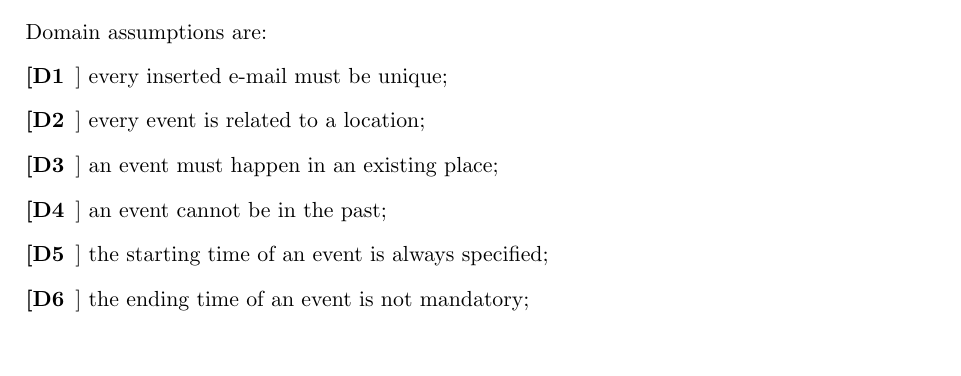
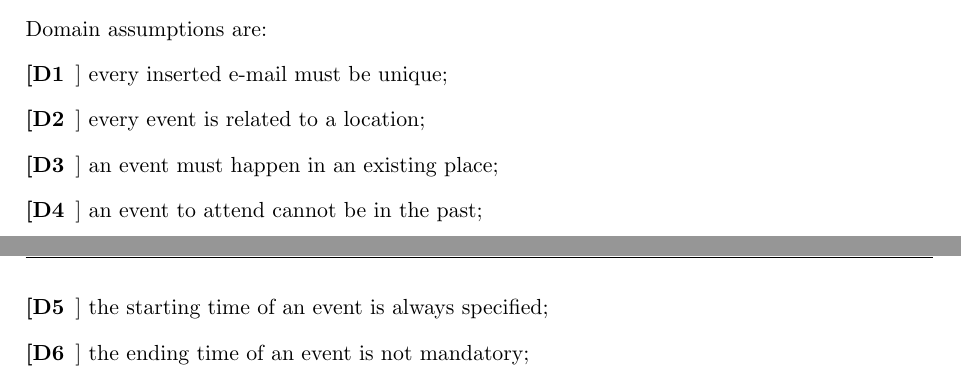
Before and after one commit to JustSalva/MelziPinaSalvadore, a LaTeX document (RASD/RASD.tex, which reads RASD/2-OverallDescription/domain_properties.tex): part of page 12 of 40 before the commit and two parts of pages 12 and 13 of 40 after it, the two joined at a grey line, cut so that both start at the same text, the shorter picture padded with empty space. Compiled offline with pdfLaTeX.

Commit message:
Revision

```diff
--- a/RASD/2-OverallDescription/domain_properties.tex
+++ b/RASD/2-OverallDescription/domain_properties.tex
@@ -3,7 +3,7 @@ Domain assumptions are:
 \item[[D1]] every inserted e-mail must be unique;
 \item[[D2]] every event is related to a location;
 \item[[D3]] an event must happen in an existing place;
-\item[[D4]] an event cannot be in the past;
+\item[[D4]] an event to attend cannot be in the past;
 \item[[D5]] the starting time of an event is always specified;
 \item[[D6]] the ending time of an event is not mandatory;
 \item[[D7]] a person can travel only on one travel mean at once;
```
Also changed, not shown: RASD/2-OverallDescription/classDiagram.tex (+3 -0 lines), RASD/images/class_diagram.jpg, RASD/images/shared_phenomena.jpg.
